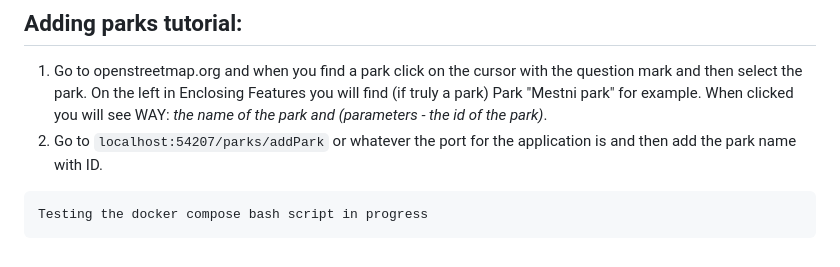
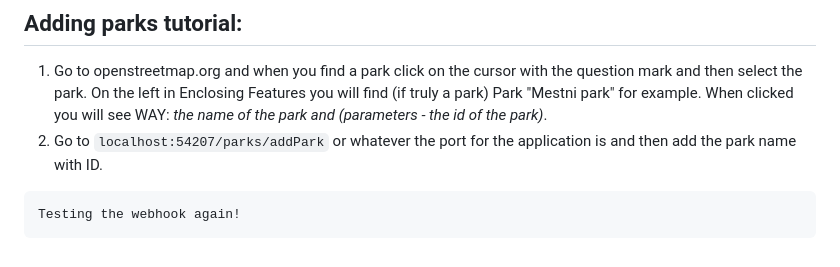
Before and after one commit to natasadju/LeafLink, a Markdown page: README.md, the part around the change. Drawn GitHub-style.

Commit message:
Testing webhook

````diff
--- a/README.md
+++ b/README.md
@@ -96,5 +96,5 @@ npm run dev
 2. Go to `localhost:54207/parks/addPark` or whatever the port for the application is and then add the park name with ID.
 
 ```
-Testing the docker compose bash script in progress
+Testing the webhook again!
 ```
````
